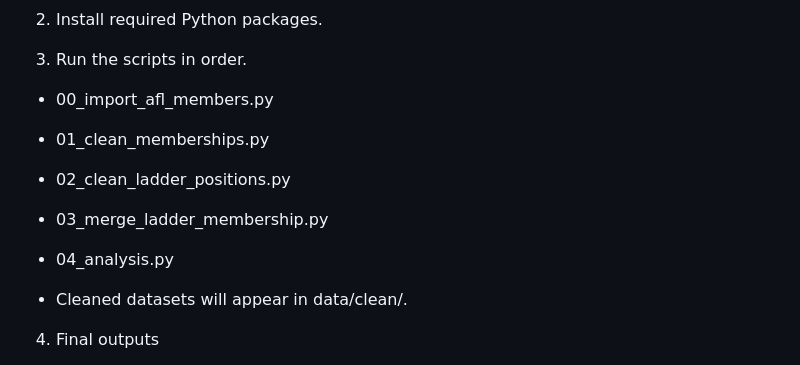
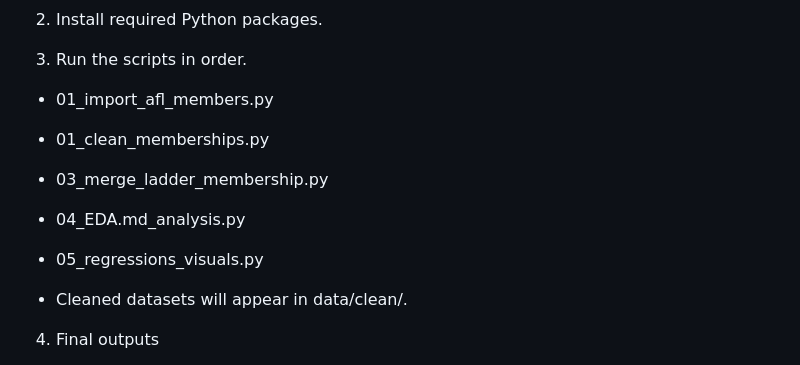
Before and after one commit to lsar0009-arch/ECC479-project, a Markdown page: README.md, the part around the change. Drawn GitHub-style.

Commit message:
how tio run (src)

```diff
--- a/README.md
+++ b/README.md
@@ -126,11 +126,11 @@ How to Run the Project From Scratch
 
 3. Run the scripts in order.
 
-- 00_import_afl_members.py
+- 01_import_afl_members.py
 - 01_clean_memberships.py
-- 02_clean_ladder_positions.py
 - 03_merge_ladder_membership.py
-- 04_analysis.py
+- 04_EDA.md_analysis.py
+- 05_regressions_visuals.py
 
 - Cleaned datasets will appear in data/clean/.
 
```
